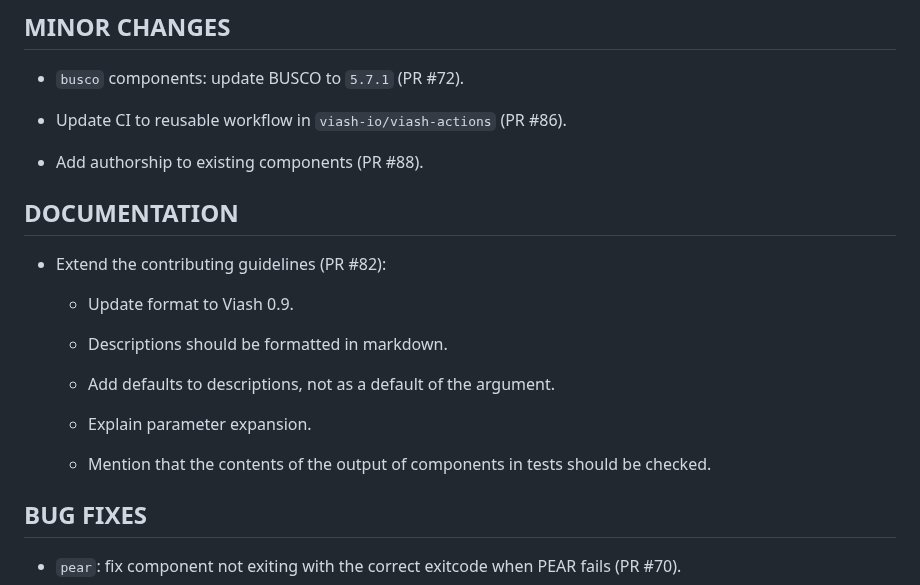
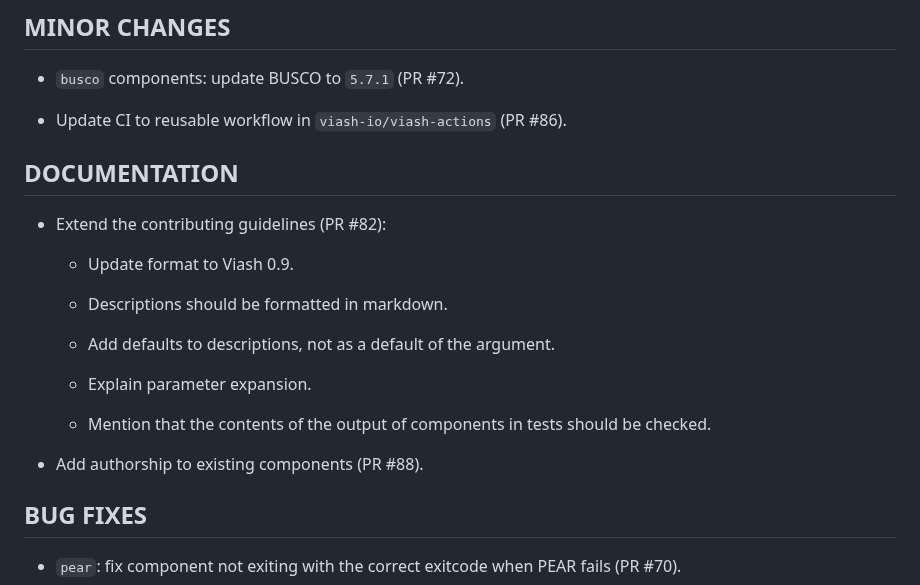
Before and after one commit to viash-hub/biobox, a Markdown page: CHANGELOG.md, the part around the change. Drawn GitHub-style.

Commit message:
update changelog

```diff
--- a/CHANGELOG.md
+++ b/CHANGELOG.md
@@ -12,8 +12,6 @@
 
 * Update CI to reusable workflow in `viash-io/viash-actions` (PR #86).
 
-* Add authorship to existing components (PR #88).
-
 ## DOCUMENTATION
 
 * Extend the contributing guidelines (PR #82):
@@ -27,6 +25,8 @@
   - Explain parameter expansion.
 
   - Mention that the contents of the output of components in tests should be checked.
+
+* Add authorship to existing components (PR #88).
 
 ## BUG FIXES
 
```
